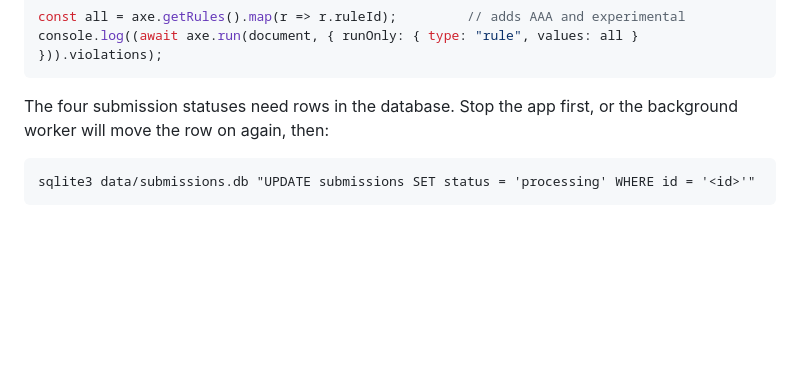
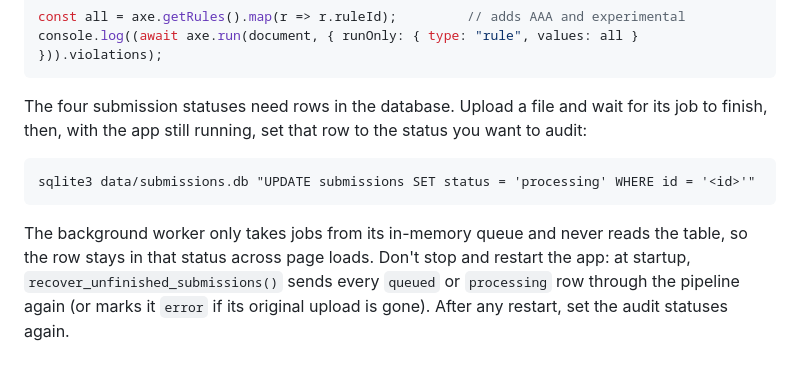
Before and after one commit to t-nair/automated-accessibility-enhancer, a Markdown page: docs/accessibility-audit.md, the part around the change. GitHub-like rendering; blank space fills up the shorter version.

Commit message:
Hold audit statuses while the app runs, not across a restart (#113)
The re-run steps said to stop the app before setting a submission's status
with sqlite3. Since #99, startup recovery sends every queued or processing
row through the pipeline again, so a status set that way never held.

The worker only takes jobs from its in-memory queue and never reads the
table, so the doc now says to set the status on a finished row while the
app is running, and to set it again after any restart.

````diff
--- a/docs/accessibility-audit.md
+++ b/docs/accessibility-audit.md
@@ -149,9 +149,15 @@ const all = axe.getRules().map(r => r.ruleId);         // adds AAA and experimen
 console.log((await axe.run(document, { runOnly: { type: "rule", values: all } })).violations);
 ```
 
-The four submission statuses need rows in the database. Stop the app first, or the background
-worker will move the row on again, then:
+The four submission statuses need rows in the database. Upload a file and wait for its job to
+finish, then, with the app still running, set that row to the status you want to audit:
 
 ```
 sqlite3 data/submissions.db "UPDATE submissions SET status = 'processing' WHERE id = '<id>'"
 ```
+
+The background worker only takes jobs from its in-memory queue and never reads the table, so the
+row stays in that status across page loads. Don't stop and restart the app: at startup,
+`recover_unfinished_submissions()` sends every `queued` or `processing` row through the pipeline
+again (or marks it `error` if its original upload is gone). After any restart, set the audit
+statuses again.
````
